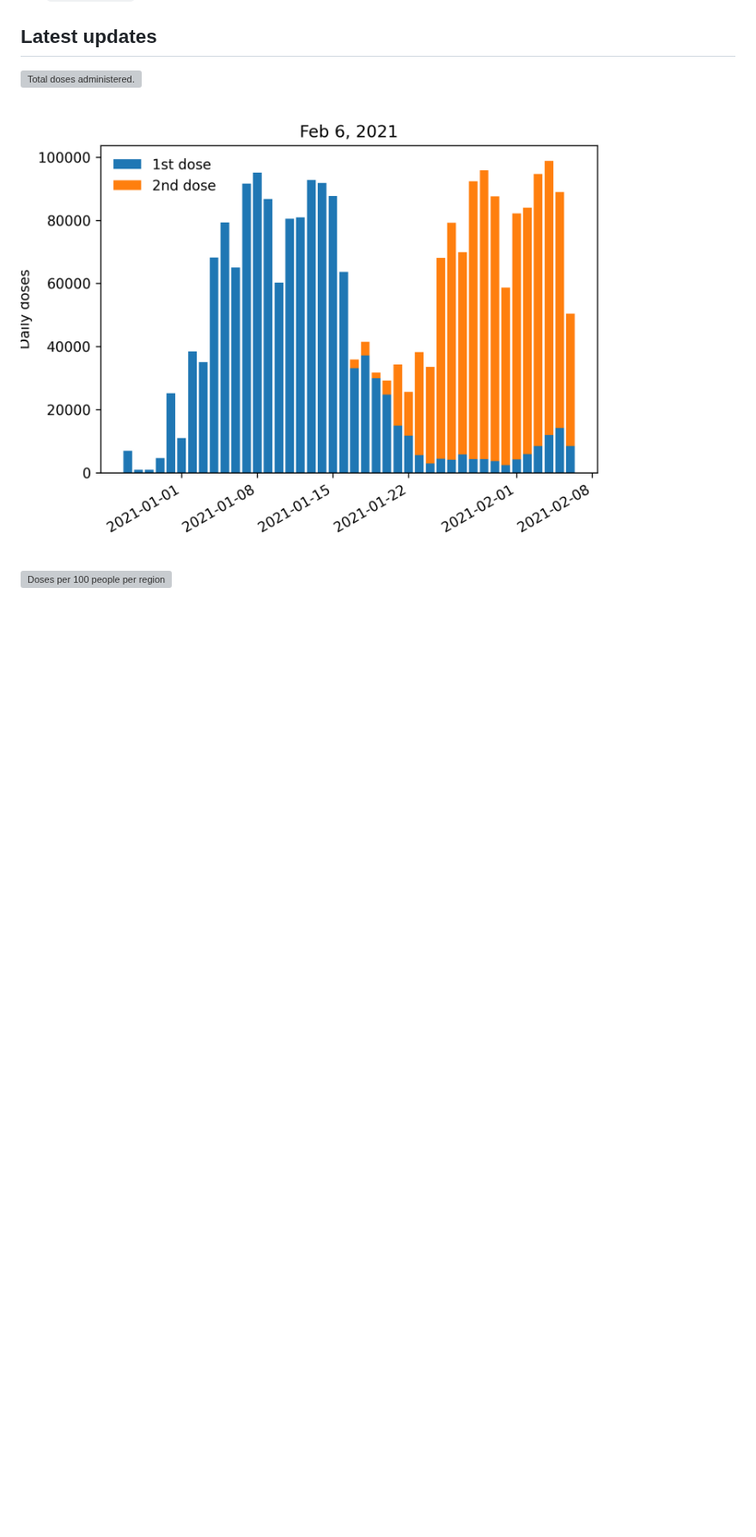
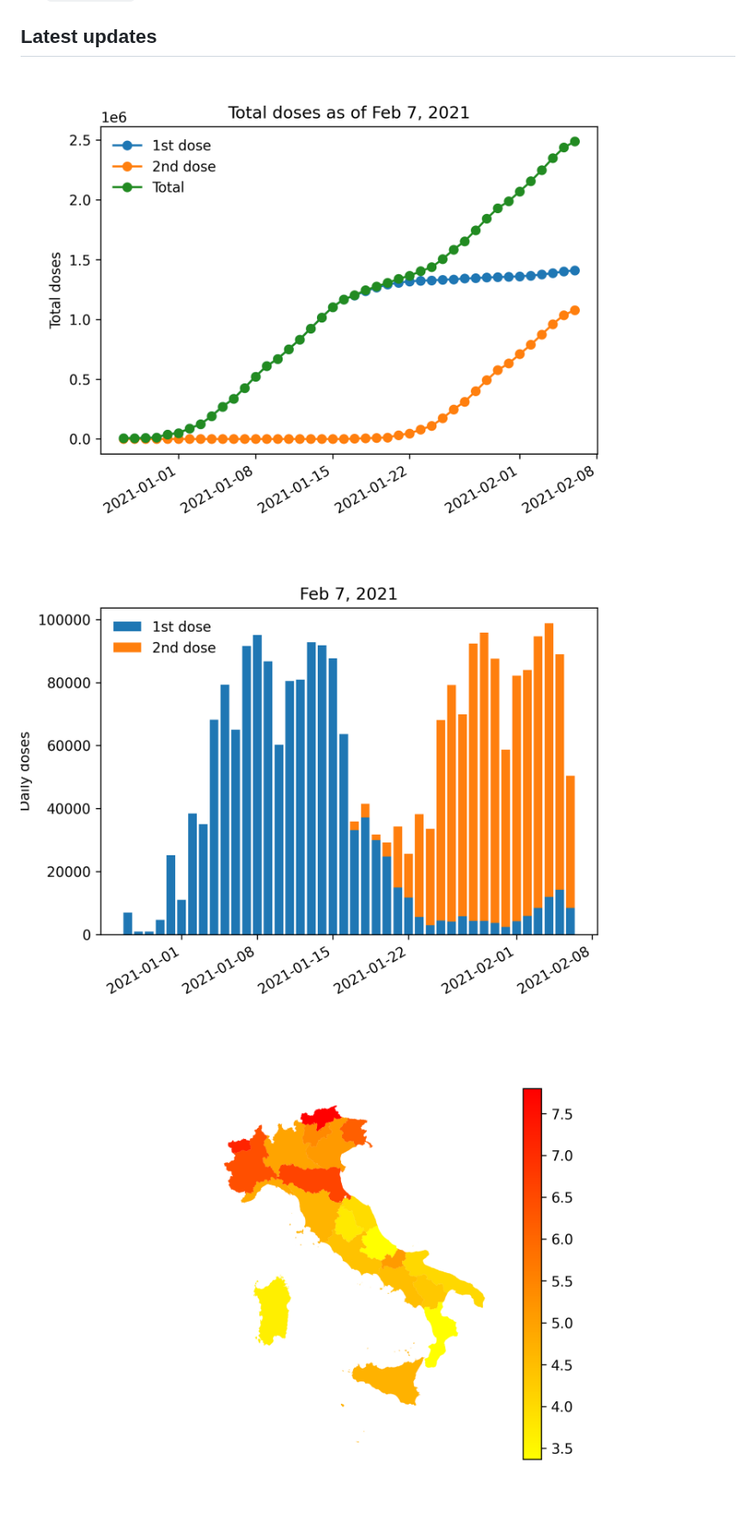
Before and after one commit to mttmantovani/telegram-covid-bot, a Markdown page: README.md, the part around the change. Shown at 86% size. GitHub-like rendering; pictures changed too: charts/2021-02-07-daily.png (added), charts/2021-02-07-map.png (added), charts/2021-02-07-total.png (added); blank space fills up the shorter version; grey boxes are pictures that could not be loaded.

Commit message:
Update plots

```diff
--- a/README.md
+++ b/README.md
@@ -12,6 +12,6 @@ Get information about vaccinations in Italy through Telegram. Add me at [t.me/Va
 
 ## Latest updates
 
-![Total doses administered.](charts/2021-02-06-total.png)
-![Daily doses.](charts/2021-02-06-daily.png)
-![Doses per 100 people per region](charts/2021-02-06-map.png)
+![Total doses administered.](charts/2021-02-07-total.png)
+![Daily doses.](charts/2021-02-07-daily.png)
+![Doses per 100 people per region](charts/2021-02-07-map.png)
```
